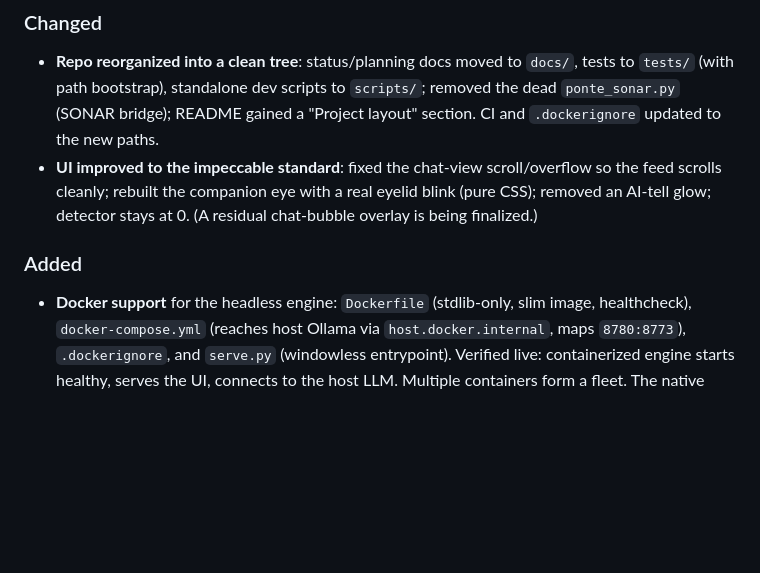
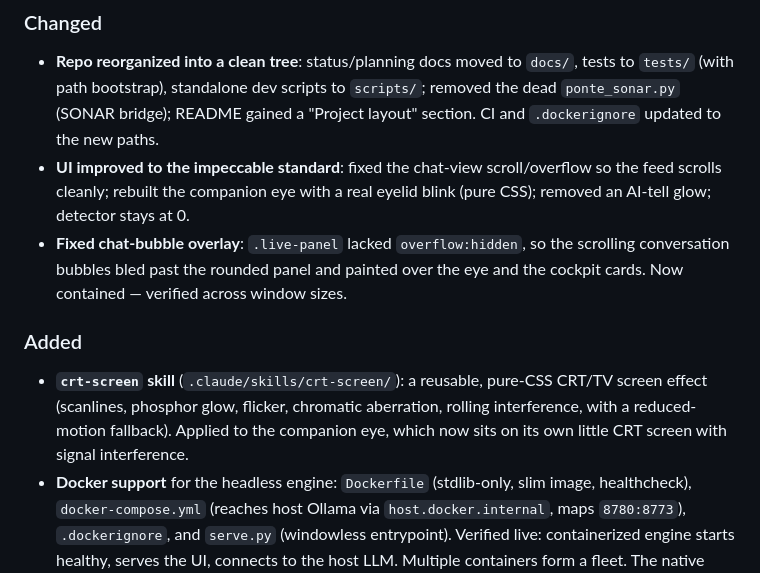
Before and after one commit to mattiolocoding/argo, a Markdown page: CHANGELOG.md, the part around the change. Drawn GitHub-style; blank space fills up the shorter version.

Commit message:
feat(ui): fix overlay bolle (.live-panel) + occhio su schermo CRT (skill crt-screen) + hero aggiornato

```diff
--- a/CHANGELOG.md
+++ b/CHANGELOG.md
@@ -12,10 +12,16 @@ All notable changes to ARGO are documented here. Format loosely based on
   `.dockerignore` updated to the new paths.
 - **UI improved to the impeccable standard**: fixed the chat-view scroll/overflow so the
   feed scrolls cleanly; rebuilt the companion eye with a real eyelid blink (pure CSS);
-  removed an AI-tell glow; detector stays at 0. (A residual chat-bubble overlay is being
-  finalized.)
+  removed an AI-tell glow; detector stays at 0.
+- **Fixed chat-bubble overlay**: `.live-panel` lacked `overflow:hidden`, so the scrolling
+  conversation bubbles bled past the rounded panel and painted over the eye and the cockpit
+  cards. Now contained — verified across window sizes.
 
 ### Added
+- **`crt-screen` skill** (`.claude/skills/crt-screen/`): a reusable, pure-CSS CRT/TV screen
+  effect (scanlines, phosphor glow, flicker, chromatic aberration, rolling interference, with
+  a reduced-motion fallback). Applied to the companion eye, which now sits on its own little
+  CRT screen with signal interference.
 - **Docker support** for the headless engine: `Dockerfile` (stdlib-only, slim image,
   healthcheck), `docker-compose.yml` (reaches host Ollama via `host.docker.internal`,
   maps `8780:8773`), `.dockerignore`, and `serve.py` (windowless entrypoint). Verified
```
Also changed, not shown: assets/screenshot-chat.png, 2 other files.
